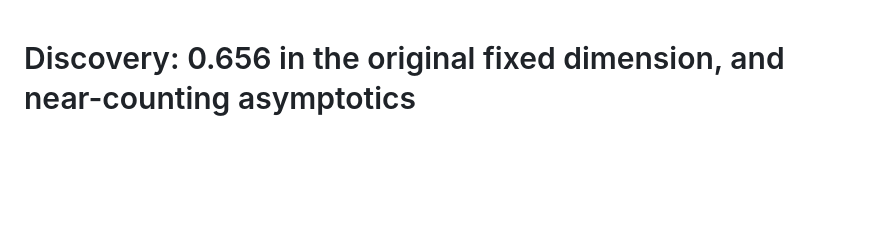
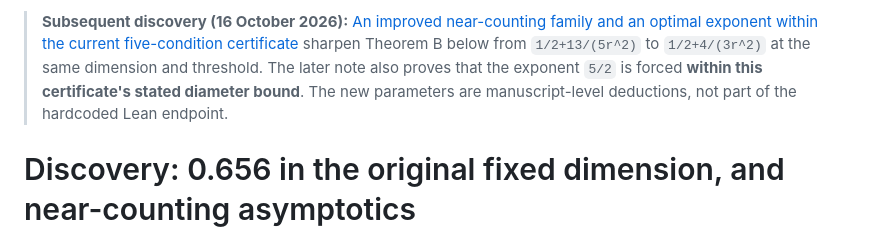
Before and after one commit to jjtripodo-lgtm/erdos-670-fixed-dimension, a Markdown page: research/FINITE670_SHARPENED_AND_NEAR_COUNTING_2026-10-16.md, the part around the change. Drawn GitHub-style; blank space fills up the shorter version.

Commit message:
Link original near-counting note to sharper family and certificate lower bound

```diff
--- a/research/FINITE670_SHARPENED_AND_NEAR_COUNTING_2026-10-16.md
+++ b/research/FINITE670_SHARPENED_AND_NEAR_COUNTING_2026-10-16.md
@@ -1,3 +1,5 @@
+> **Subsequent discovery (16 October 2026):** [An improved near-counting family and an optimal exponent within the current five-condition certificate](NEAR_COUNTING_SHARP_DIMENSION_TRADEOFF_2026-10-16.md) sharpen Theorem B below from `1/2+13/(5r^2)` to `1/2+4/(3r^2)` at the same dimension and threshold. The later note also proves that the exponent `5/2` is forced **within this certificate's stated diameter bound**. The new parameters are manuscript-level deductions, not part of the hardcoded Lean endpoint.
+
 # Discovery: 0.656 in the original fixed dimension, and near-counting asymptotics
 
 **16 October 2026 | paper-level corollaries of the existing finite criterion**
```
